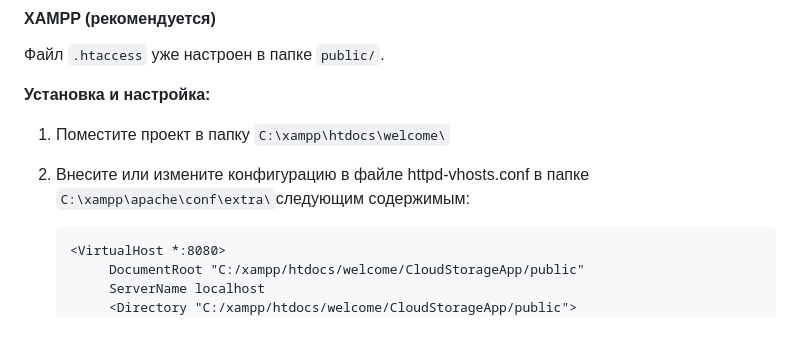
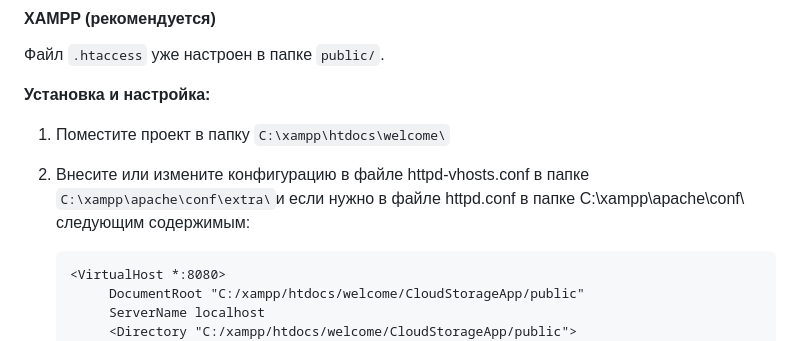
Before and after one commit to Arthurs-hub/FinalWorks, a Markdown page: Final work of the course «PHP-developer. Basic level»/CloudStorageApp/README.md, the part around the change. GitHub-like rendering.

Commit message:
feat: updated files

````diff
--- a/Final work of the course «PHP-developer. Basic level»/CloudStorageApp/README.md
+++ b/Final work of the course «PHP-developer. Basic level»/CloudStorageApp/README.md
@@ -194,7 +194,7 @@ return [
 **Установка и настройка:**
 
 1. Поместите проект в папку `C:\xampp\htdocs\welcome\`
-2. Внесите или измените конфигурацию в файле httpd-vhosts.conf в папке `C:\xampp\apache\conf\extra\`следующим содержимым:
+2. Внесите или измените конфигурацию в файле httpd-vhosts.conf в папке `C:\xampp\apache\conf\extra\`и если нужно в файле httpd.conf в папке C:\xampp\apache\conf\ следующим содержимым:
 
     ```apache
     <VirtualHost *:8080>
````
